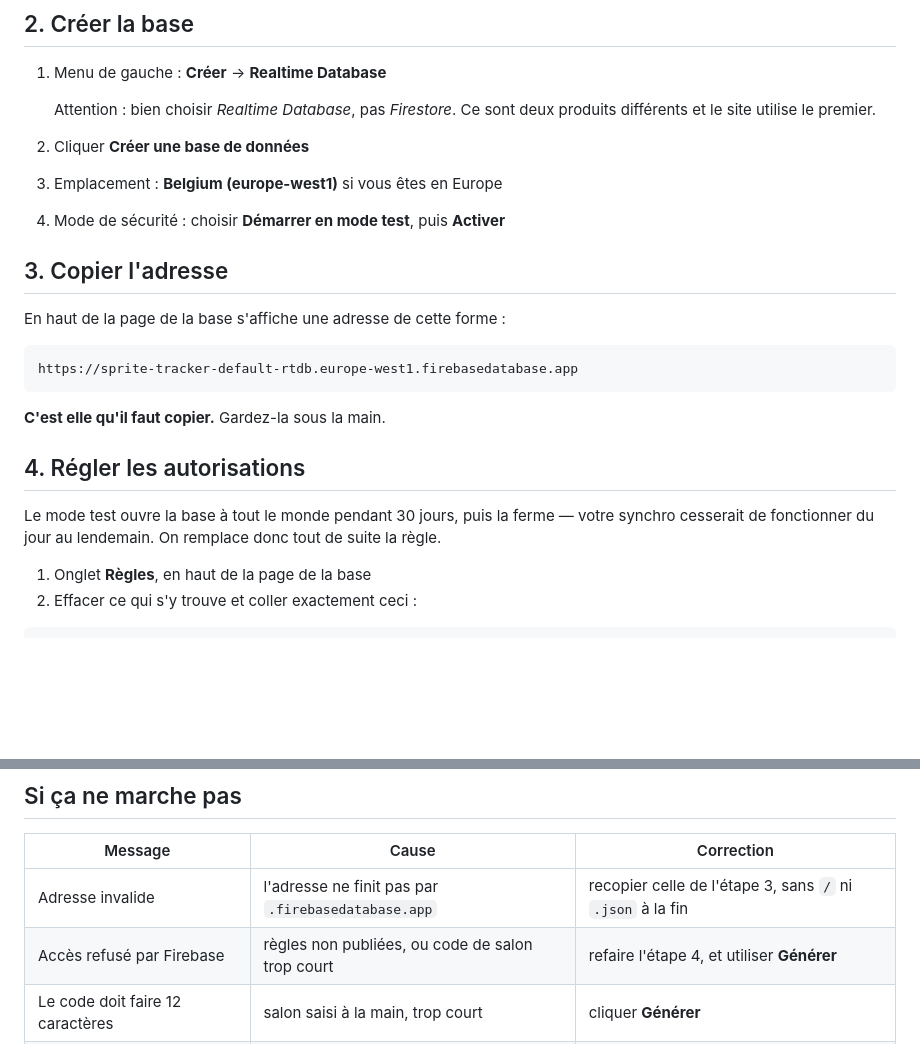
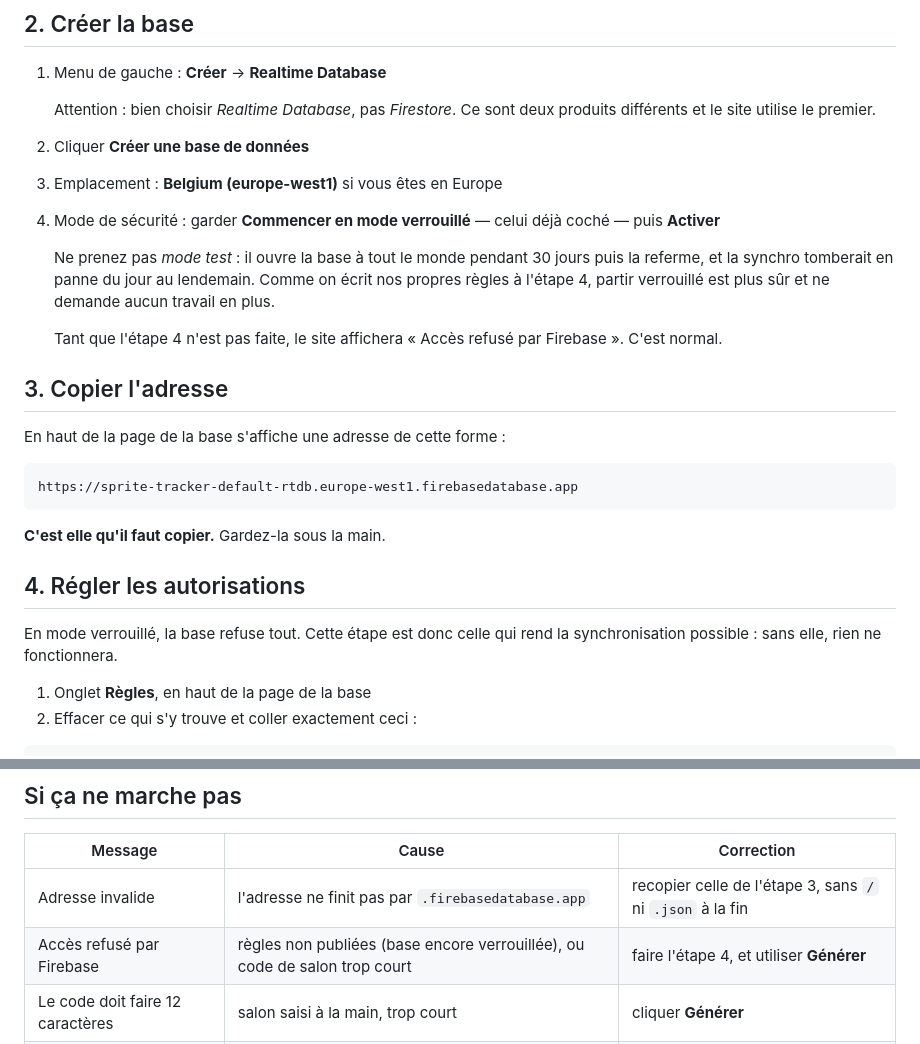
Before and after one commit to rachid598/Sprite, a Markdown page: docs/firebase.md, 2 parts joined by grey strips. GitHub-like rendering; blank space fills up the shorter version.

Commit message:
Guide Firebase : demarrer en mode verrouille plutot qu'en mode test
Le mode test ouvre la base a tout le monde pendant 30 jours puis la referme :
la synchro tomberait en panne sans prevenir. Comme les regles sont remplacees
juste apres, partir verrouille evite cette fenetre ouverte et l'expiration,
sans travail supplementaire.

Precise aussi que « Acces refuse par Firebase » est attendu tant que les regles
ne sont pas publiees.

Co-Authored-By: Claude Opus 5 <noreply@anthropic.com>
Claude-Session: https://claude.ai/code/session_01CYRPUiDphUm9x7jz97HDWi

```diff
--- a/docs/firebase.md
+++ b/docs/firebase.md
@@ -25,7 +25,16 @@ taper. Comptez cinq minutes, une seule fois.
 
 2. Cliquer **Créer une base de données**
 3. Emplacement : **Belgium (europe-west1)** si vous êtes en Europe
-4. Mode de sécurité : choisir **Démarrer en mode test**, puis **Activer**
+4. Mode de sécurité : garder **Commencer en mode verrouillé** — celui déjà
+   coché — puis **Activer**
+
+   Ne prenez pas *mode test* : il ouvre la base à tout le monde pendant 30 jours
+   puis la referme, et la synchro tomberait en panne du jour au lendemain. Comme
+   on écrit nos propres règles à l'étape 4, partir verrouillé est plus sûr et ne
+   demande aucun travail en plus.
+
+   Tant que l'étape 4 n'est pas faite, le site affichera « Accès refusé par
+   Firebase ». C'est normal.
 
 ## 3. Copier l'adresse
 
@@ -39,9 +48,8 @@ https://sprite-tracker-default-rtdb.europe-west1.firebasedatabase.app
 
 ## 4. Régler les autorisations
 
-Le mode test ouvre la base à tout le monde pendant 30 jours, puis la ferme —
-votre synchro cesserait de fonctionner du jour au lendemain. On remplace donc
-tout de suite la règle.
+En mode verrouillé, la base refuse tout. Cette étape est donc celle qui rend la
+synchronisation possible : sans elle, rien ne fonctionnera.
 
 1. Onglet **Règles**, en haut de la page de la base
 2. Effacer ce qui s'y trouve et coller exactement ceci :
@@ -110,7 +118,7 @@ collections. C'est proportionné pour des Sprites entre amis, mais :
 | Message | Cause | Correction |
 |---|---|---|
 | Adresse invalide | l'adresse ne finit pas par `.firebasedatabase.app` | recopier celle de l'étape 3, sans `/` ni `.json` à la fin |
-| Accès refusé par Firebase | règles non publiées, ou code de salon trop court | refaire l'étape 4, et utiliser **Générer** |
+| Accès refusé par Firebase | règles non publiées (base encore verrouillée), ou code de salon trop court | faire l'étape 4, et utiliser **Générer** |
 | Le code doit faire 12 caractères | salon saisi à la main, trop court | cliquer **Générer** |
 | Rien ne remonte sur l'autre appareil | prénoms identiques, ou salons différents | vérifier que le code du salon est **exactement** le même |
 
```
